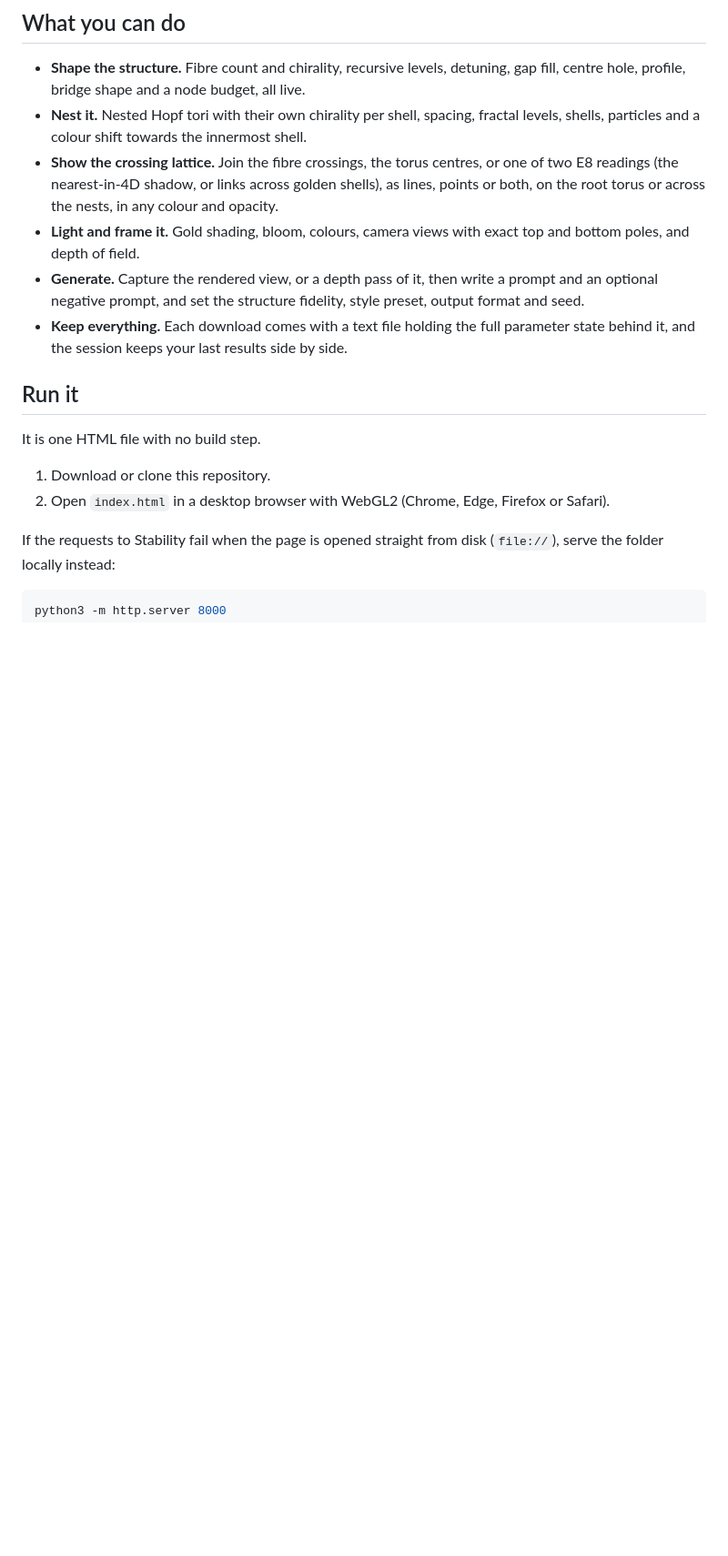
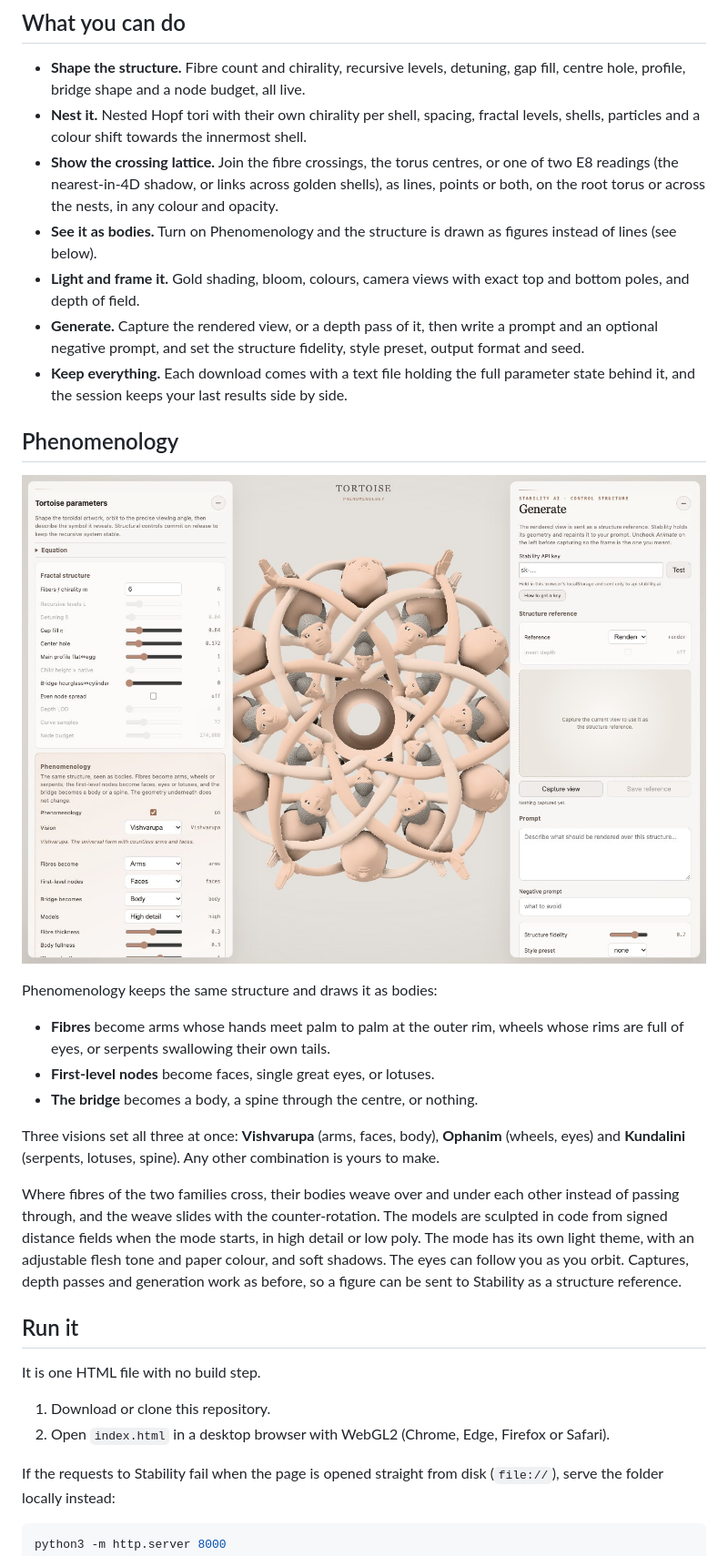
Before and after one commit to nurecas/tortoise_generator, a Markdown page: README.md, the part around the change. Shown at 91% size. Rendered like a GitHub page; pictures changed too: docs/phenomenology.jpg (added); blank space fills up the shorter version.

```diff
--- a/README.md
+++ b/README.md
@@ -23,12 +23,33 @@ come back as a temple, a deity, a flower, a machine or anything you describe.
 - **Show the crossing lattice.** Join the fibre crossings, the torus centres, or one of two E8 readings
   (the nearest-in-4D shadow, or links across golden shells), as lines, points or both, on the root torus or
   across the nests, in any colour and opacity.
+- **See it as bodies.** Turn on Phenomenology and the structure is drawn as figures instead of lines (see below).
 - **Light and frame it.** Gold shading, bloom, colours, camera views with exact top and bottom poles, and
   depth of field.
 - **Generate.** Capture the rendered view, or a depth pass of it, then write a prompt and an optional
   negative prompt, and set the structure fidelity, style preset, output format and seed.
 - **Keep everything.** Each download comes with a text file holding the full parameter state behind it,
   and the session keeps your last results side by side.
+
+## Phenomenology
+
+![Phenomenology mode: the fractal torus drawn as arms, faces and a body on a light ground](docs/phenomenology.jpg)
+
+Phenomenology keeps the same structure and draws it as bodies:
+
+- **Fibres** become arms whose hands meet palm to palm at the outer rim, wheels whose rims are full of eyes,
+  or serpents swallowing their own tails.
+- **First-level nodes** become faces, single great eyes, or lotuses.
+- **The bridge** becomes a body, a spine through the centre, or nothing.
+
+Three visions set all three at once: **Vishvarupa** (arms, faces, body), **Ophanim** (wheels, eyes) and
+**Kundalini** (serpents, lotuses, spine). Any other combination is yours to make.
+
+Where fibres of the two families cross, their bodies weave over and under each other instead of passing
+through, and the weave slides with the counter-rotation. The models are sculpted in code from signed distance
+fields when the mode starts, in high detail or low poly. The mode has its own light theme, with an adjustable
+flesh tone and paper colour, and soft shadows. The eyes can follow you as you orbit. Captures, depth passes
+and generation work as before, so a figure can be sent to Stability as a structure reference.
 
 ## Run it
 
```
Also changed, not shown: 1 other file.
